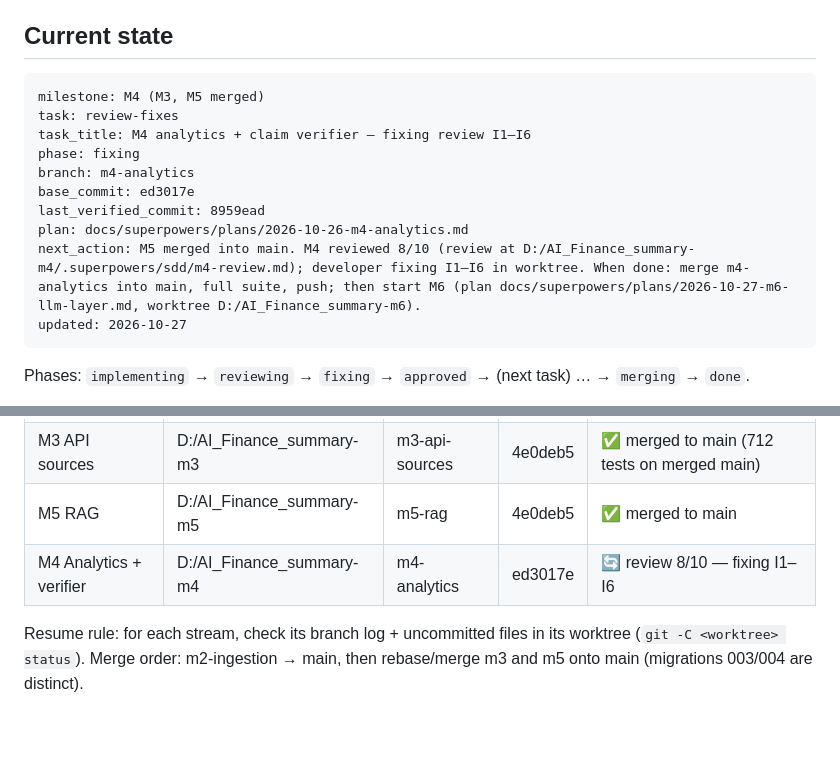
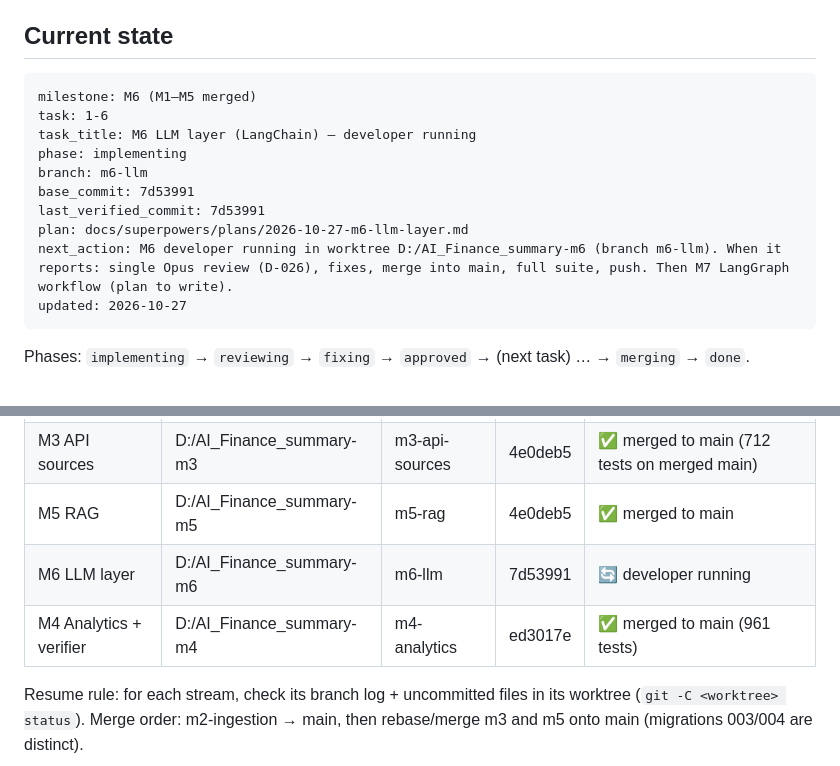
Before and after one commit to AndreiMalan/ai-finance-summary, a Markdown page: docs/PROGRESS.md, 2 parts joined by grey strips. GitHub-like rendering; blank space fills up the shorter version.

Commit message:
docs: PROGRESS M4 merged, M6 started
Co-Authored-By: Claude Opus 5.5 <noreply@anthropic.com>

````diff
--- a/docs/PROGRESS.md
+++ b/docs/PROGRESS.md
@@ -6,15 +6,15 @@ This file is updated at **every** step transition (task dispatched, implemented,
 ## Current state
 
 ```state
-milestone: M4 (M3, M5 merged)
-task: review-fixes
-task_title: M4 analytics + claim verifier — fixing review I1–I6
-phase: fixing
-branch: m4-analytics
-base_commit: ed3017e
-last_verified_commit: 8959ead
-plan: docs/superpowers/plans/2026-10-26-m4-analytics.md
-next_action: M5 merged into main. M4 reviewed 8/10 (review at D:/AI_Finance_summary-m4/.superpowers/sdd/m4-review.md); developer fixing I1–I6 in worktree. When done: merge m4-analytics into main, full suite, push; then start M6 (plan docs/superpowers/plans/2026-10-27-m6-llm-layer.md, worktree D:/AI_Finance_summary-m6).
+milestone: M6 (M1–M5 merged)
+task: 1-6
+task_title: M6 LLM layer (LangChain) — developer running
+phase: implementing
+branch: m6-llm
+base_commit: 7d53991
+last_verified_commit: 7d53991
+plan: docs/superpowers/plans/2026-10-27-m6-llm-layer.md
+next_action: M6 developer running in worktree D:/AI_Finance_summary-m6 (branch m6-llm). When it reports: single Opus review (D-026), fixes, merge into main, full suite, push. Then M7 LangGraph workflow (plan to write).
 updated: 2026-10-27
 ```
 
@@ -36,7 +36,8 @@ Phases: `implementing` → `reviewing` → `fixing` → `approved` → (next tas
 | M2 final-review fixes | D:/AI_Finance_summary | m2-ingestion | 4e0deb5 | ✅ merged |
 | M3 API sources | D:/AI_Finance_summary-m3 | m3-api-sources | 4e0deb5 | ✅ merged to main (712 tests on merged main) |
 | M5 RAG | D:/AI_Finance_summary-m5 | m5-rag | 4e0deb5 | ✅ merged to main |
-| M4 Analytics + verifier | D:/AI_Finance_summary-m4 | m4-analytics | ed3017e | 🔄 review 8/10 — fixing I1–I6 |
+| M6 LLM layer | D:/AI_Finance_summary-m6 | m6-llm | 7d53991 | 🔄 developer running |
+| M4 Analytics + verifier | D:/AI_Finance_summary-m4 | m4-analytics | ed3017e | ✅ merged to main (961 tests) |
 
 Resume rule: for each stream, check its branch log + uncommitted files in its worktree (`git -C <worktree> status`). Merge order: m2-ingestion → main, then rebase/merge m3 and m5 onto main (migrations 003/004 are distinct).
 
````
